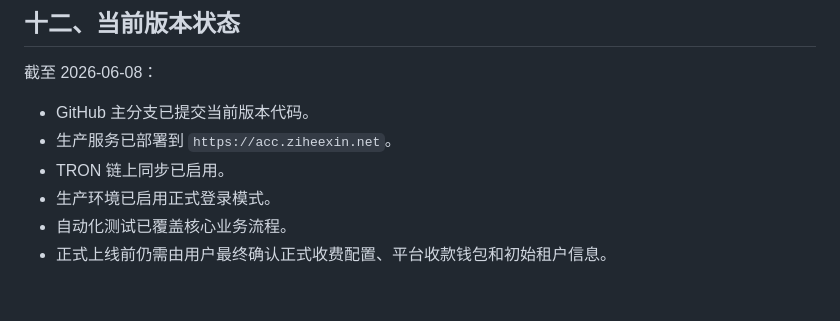
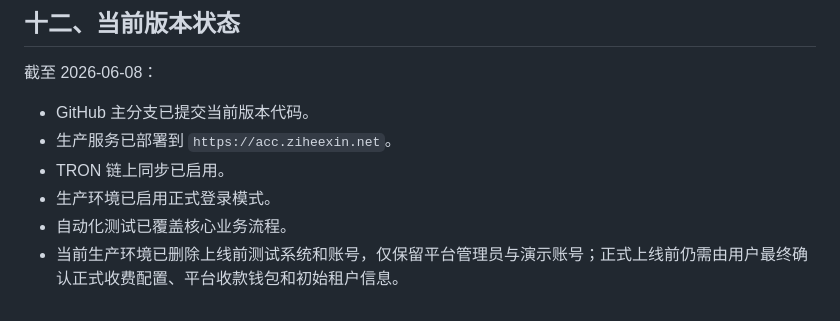
Before and after one commit to jimmywu6666666/usdt-acc, a Markdown page: docs/正式上线版本说明.md, the part around the change. Rendered like a GitHub page.

```diff
--- a/docs/正式上线版本说明.md
+++ b/docs/正式上线版本说明.md
@@ -218,4 +218,4 @@
 - TRON 链上同步已启用。
 - 生产环境已启用正式登录模式。
 - 自动化测试已覆盖核心业务流程。
-- 正式上线前仍需由用户最终确认正式收费配置、平台收款钱包和初始租户信息。
+- 当前生产环境已删除上线前测试系统和账号，仅保留平台管理员与演示账号；正式上线前仍需由用户最终确认正式收费配置、平台收款钱包和初始租户信息。
```
Also changed, not shown: docs/上线收尾验收清单.md (+3 -2 lines), docs/项目开发维护日志.md (+1 -0 lines).
